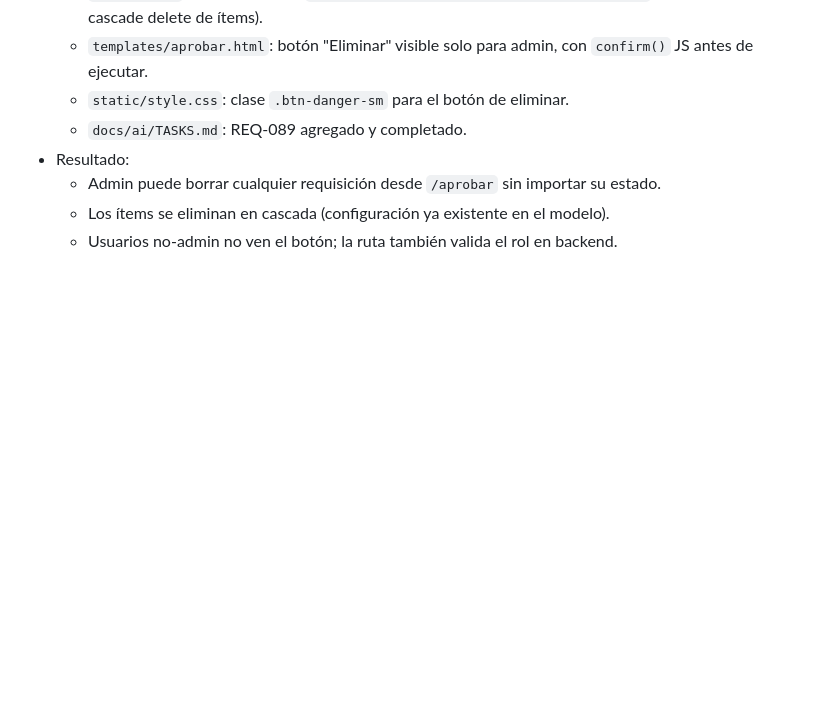
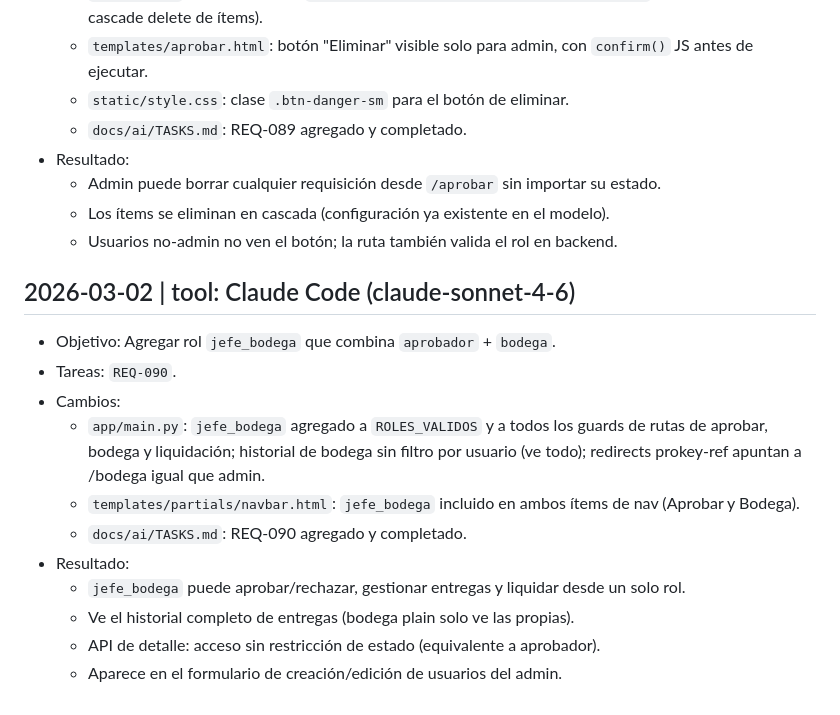
Before and after one commit to ECamposR/requis-minimal, a Markdown page: docs/ai/WORKLOG.md, the part around the change. Rendered like a GitHub page; blank space fills up the shorter version.

Commit message:
docs: register REQ-090 in governance (jefe_bodega role)

```diff
--- a/docs/ai/WORKLOG.md
+++ b/docs/ai/WORKLOG.md
@@ -1837,3 +1837,16 @@
   - Admin puede borrar cualquier requisición desde `/aprobar` sin importar su estado.
   - Los ítems se eliminan en cascada (configuración ya existente en el modelo).
   - Usuarios no-admin no ven el botón; la ruta también valida el rol en backend.
+
+## 2026-03-02 | tool: Claude Code (claude-sonnet-4-6)
+- Objetivo: Agregar rol `jefe_bodega` que combina `aprobador` + `bodega`.
+- Tareas: `REQ-090`.
+- Cambios:
+  - `app/main.py`: `jefe_bodega` agregado a `ROLES_VALIDOS` y a todos los guards de rutas de aprobar, bodega y liquidación; historial de bodega sin filtro por usuario (ve todo); redirects prokey-ref apuntan a /bodega igual que admin.
+  - `templates/partials/navbar.html`: `jefe_bodega` incluido en ambos ítems de nav (Aprobar y Bodega).
+  - `docs/ai/TASKS.md`: REQ-090 agregado y completado.
+- Resultado:
+  - `jefe_bodega` puede aprobar/rechazar, gestionar entregas y liquidar desde un solo rol.
+  - Ve el historial completo de entregas (bodega plain solo ve las propias).
+  - API de detalle: acceso sin restricción de estado (equivalente a aprobador).
+  - Aparece en el formulario de creación/edición de usuarios del admin.
```
Also changed, not shown: docs/ai/TASKS.md (+1 -0 lines).
